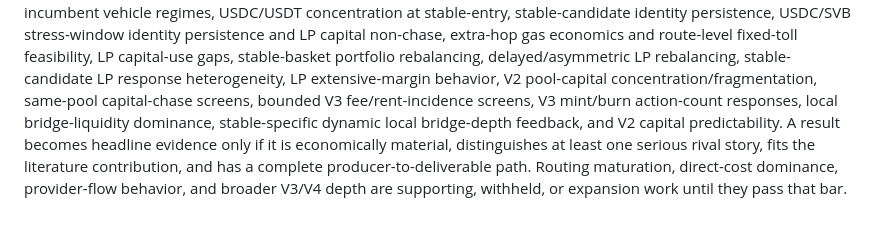
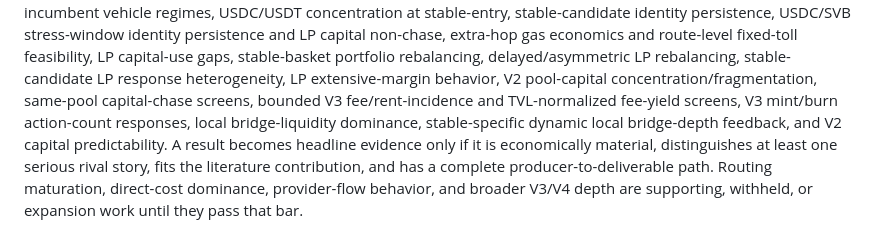
Before and after one commit to xujiahuayz/defi-vehicle-currencies, a Markdown page: README.md, the part around the change. GitHub-like rendering.

Commit message:
Record LP fee-yield workflow state

```diff
--- a/README.md
+++ b/README.md
@@ -63,7 +63,7 @@ extra-hop gas economics and route-level fixed-toll feasibility, LP capital-use
 gaps, stable-basket portfolio rebalancing, delayed/asymmetric LP rebalancing,
 stable-candidate LP response heterogeneity, LP extensive-margin behavior, V2
 pool-capital concentration/fragmentation, same-pool capital-chase screens,
-bounded V3 fee/rent-incidence screens, V3 mint/burn action-count responses,
+bounded V3 fee/rent-incidence and TVL-normalized fee-yield screens, V3 mint/burn action-count responses,
 local bridge-liquidity dominance, stable-specific dynamic local bridge-depth
 feedback, and V2 capital predictability. A
 result becomes headline evidence only if it is economically material,
```
Also changed, not shown: docs/findings/README.md (+1 -1 lines).
